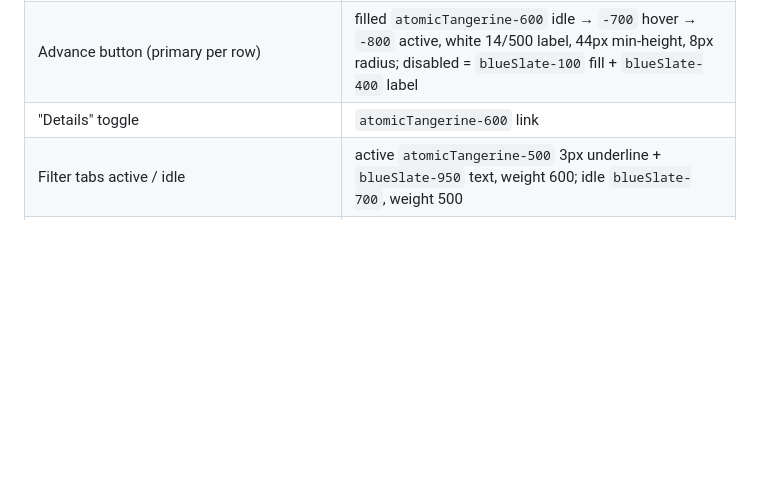
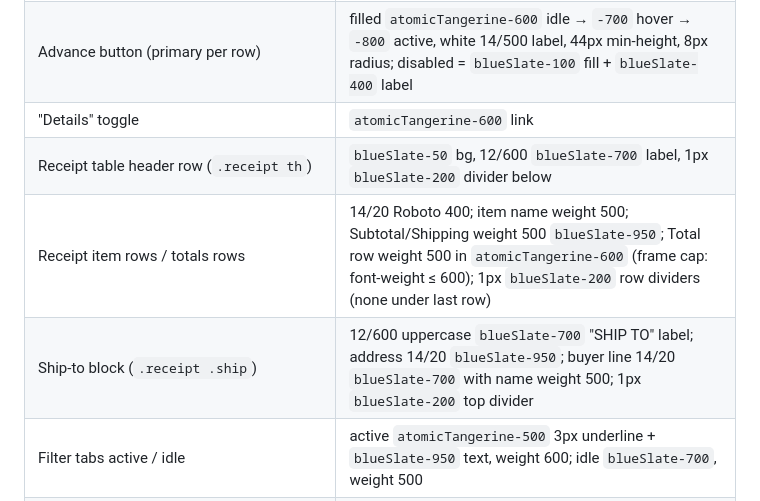
Before and after one commit to Poke332/shop-inv-management, a Markdown page: docs/ongoing-orders/design.md, the part around one of its changes. Drawn GitHub-style; blank space fills up the shorter version.

```diff
--- a/docs/ongoing-orders/design.md
+++ b/docs/ongoing-orders/design.md
@@ -89,6 +107,9 @@ details in place.
 | Status chips (pending/processing/shipped/delivered) | 12/600 pill chips, padding 4×10, per color-tokens §3: `tuscanSun-100` / `seagrass-100` / `blueSlate-100` / `willowGreen-100` tints, text `blueSlate-900` |
 | Advance button (primary per row) | filled `atomicTangerine-600` idle → `-700` hover → `-800` active, white 14/500 label, 44px min-height, 8px radius; disabled = `blueSlate-100` fill + `blueSlate-400` label |
 | "Details" toggle | `atomicTangerine-600` link |
+| Receipt table header row (`.receipt th`) | `blueSlate-50` bg, 12/600 `blueSlate-700` label, 1px `blueSlate-200` divider below |
+| Receipt item rows / totals rows | 14/20 Roboto 400; item name weight 500; Subtotal/Shipping weight 500 `blueSlate-950`; Total row weight 500 in `atomicTangerine-600` (frame cap: font-weight ≤ 600); 1px `blueSlate-200` row dividers (none under last row) |
+| Ship-to block (`.receipt .ship`) | 12/600 uppercase `blueSlate-700` "SHIP TO" label; address 14/20 `blueSlate-950`; buyer line 14/20 `blueSlate-700` with name weight 500; 1px `blueSlate-200` top divider |
 | Filter tabs active / idle | active `atomicTangerine-500` 3px underline + `blueSlate-950` text, weight 600; idle `blueSlate-700`, weight 500 |
 | Success flash (row after advance) | `willowGreen-100` row tint, `willowGreen-600` text |
 | Failure toast / banner | `strawberryRed-100` bg, `strawberryRed-600` text |
```
Also changed, not shown: other parts of docs/ongoing-orders/design.md (+25 -7 lines), docs/ongoing-orders/mockup.png, 1 other file.
